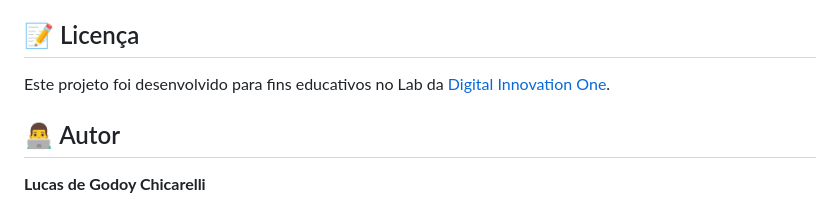
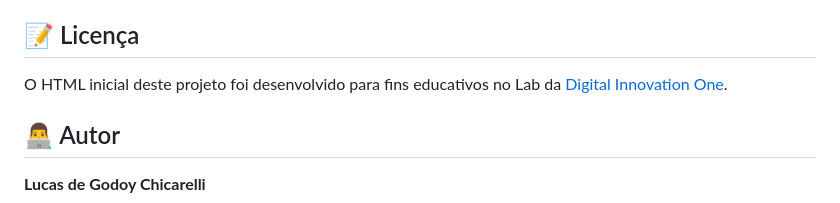
Before and after one commit to lgjor/portfoliodev, a Markdown page: readme.md, the part around the change. Rendered like a GitHub page.

```diff
--- a/readme.md
+++ b/readme.md
@@ -211,7 +211,7 @@ O portfolio é totalmente responsivo e funciona em:
 
 ## 📝 Licença
 
-Este projeto foi desenvolvido para fins educativos no Lab da [Digital Innovation One](https://www.dio.me/).
+O HTML inicial deste projeto foi desenvolvido para fins educativos no Lab da [Digital Innovation One](https://www.dio.me/).
 
 ## 👨‍💻 Autor
 
```
